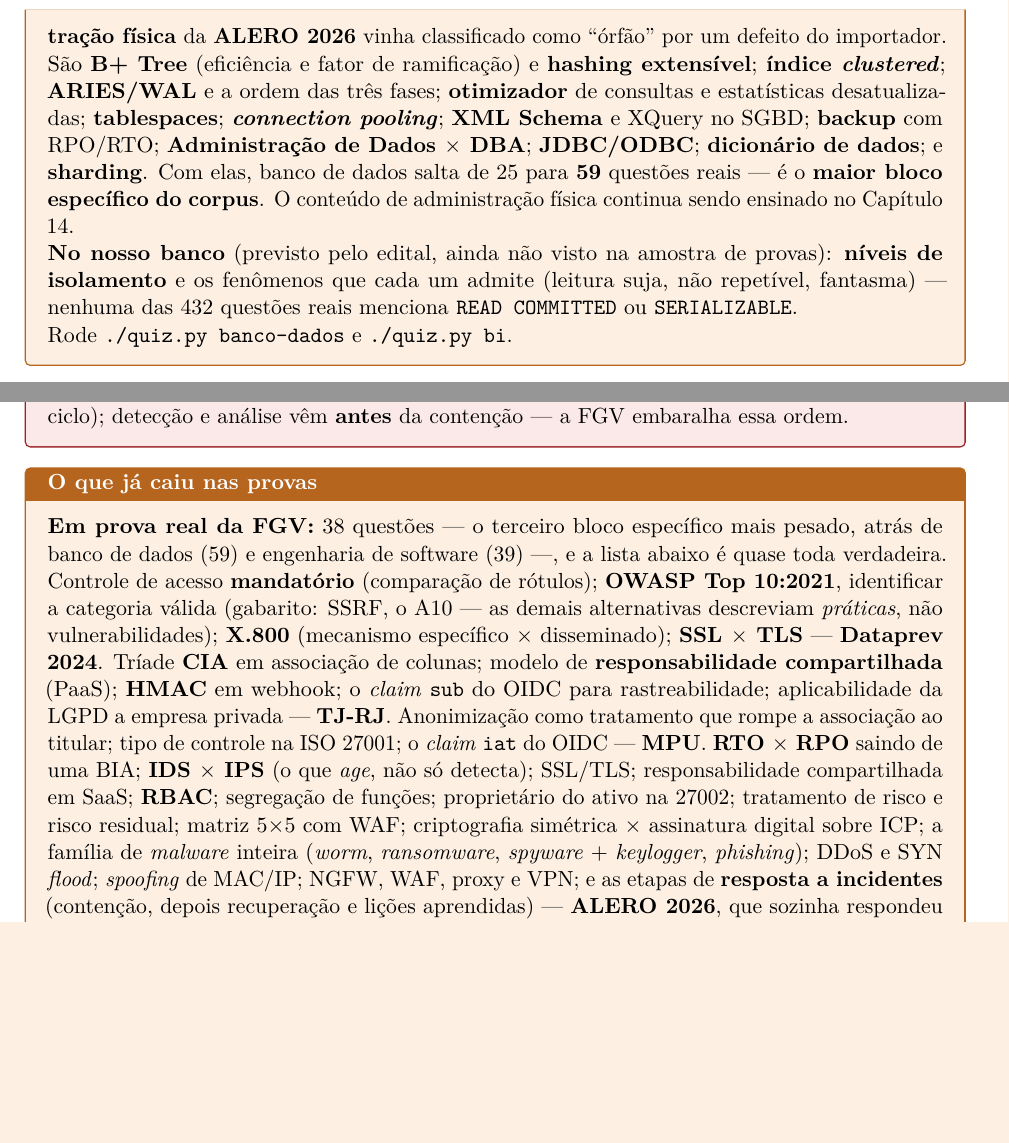
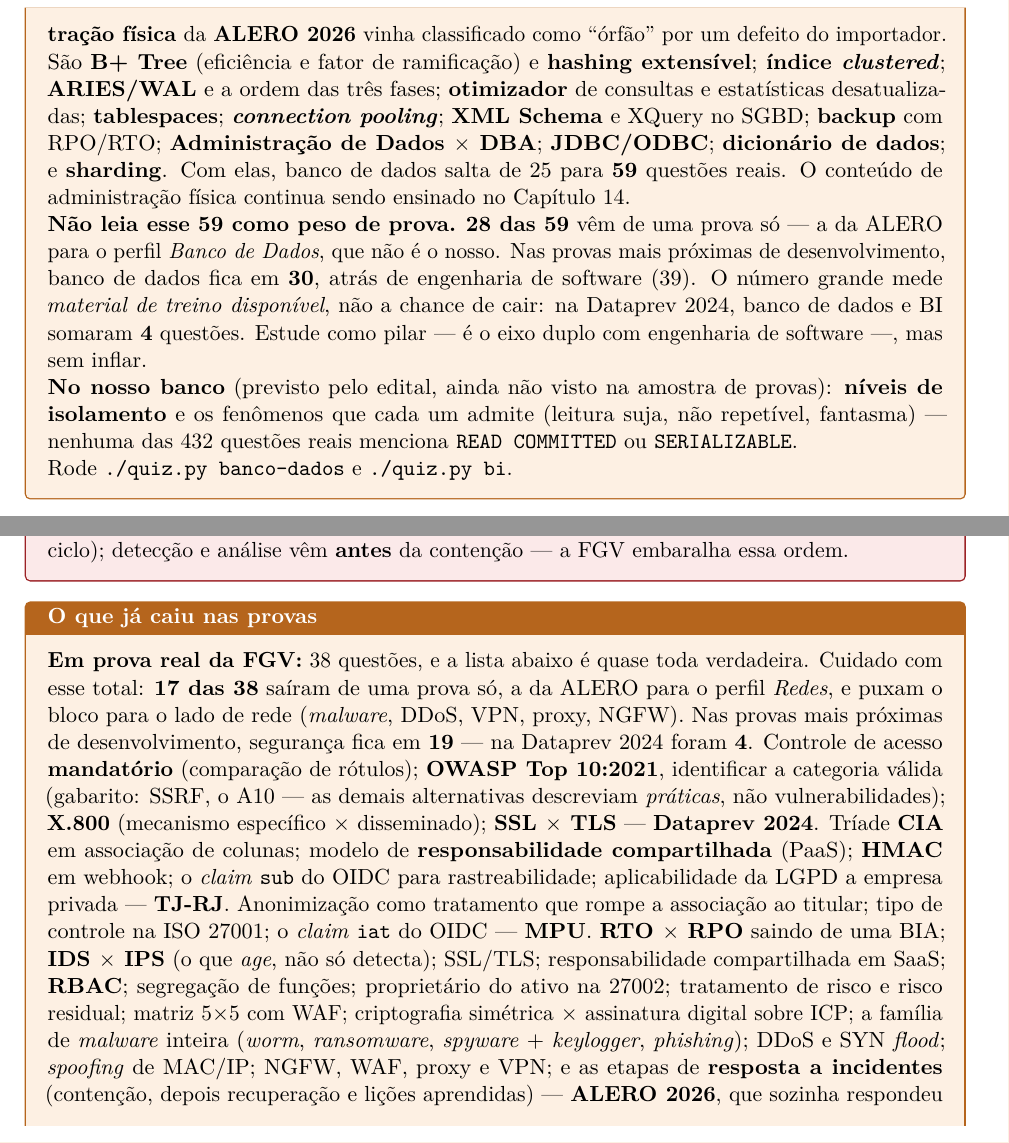
Before and after one commit to bagscul/dataprev, a LaTeX book (apostila/main.tex, which reads apostila/capitulos/05-banco-dados.tex, apostila/capitulos/07-seguranca.tex): two parts of pages 43 and 55 of 121, joined at a grey line, cut so that both start at the same text, the shorter picture padded with empty space. The pictures show the PDF file apostila/main.pdf that the author committed with the source.

Commit message:
caixas: volume de material nao e peso de prova (corrige o que eu mesmo escrevi)
O commit anterior deixou nas caixas "banco de dados e o MAIOR bloco especifico
do corpus (59)". E verdade sobre o corpus e enganoso como sinal de estudo --
foi o proprio Lucas que puxou o fio, perguntando se o roteiro precisava
rebalancear.

A distribuicao por prova responde que nao:

  banco-dados   59  = 28 da cnsal-bd    (prova do perfil BANCO DE DADOS)
  seguranca     38  = 17 da cnsal-redes (prova do perfil REDES)
  eng-software  39  = 13/9/10/7, espalhado por TODAS as provas

Fora das provas de outro perfil, BD cai para 30 e seguranca para 19. Engenharia
de software e o unico bloco que nao depende de nenhuma prova especifica -- e,
por isso, o mais confiavel para investir tempo. Na Dataprev 2024, BD+BI somaram
4 questoes e seguranca 3.

As tres caixas passam a dizer isso na cara:
- banco-dados: mantem o 59, mas com "nao leia como peso de prova" e o recorte
  de onde vem.
- seguranca: idem, e avisa que as 17 da ALERO puxam o bloco para o lado de
  REDE (malware, DDoS, VPN, proxy, NGFW), que nao e o recorte do nosso edital.
- eng-software: deixa de ser "o segundo mais pesado" e passa a ser "o mais bem
  distribuido", que e a informacao util.

O ROTEIRO NAO MUDA. A conclusao no 1 ja dizia o certo desde o inicio --
"Engenharia de Software e Banco de Dados sao um eixo duplo... tratar os dois
como pilares, sem eleger vencedor" -- e a correcao do corpus so reforca isso.
Nao mexi em semana nenhuma.

PDF recompilado, 121 paginas.

Co-Authored-By: Claude Opus 5 <noreply@anthropic.com>
Claude-Session: https://claude.ai/code/session_01CHWhFCqq1L6Y3H9G8RMcJV

```diff
--- a/apostila/capitulos/05-banco-dados.tex
+++ b/apostila/capitulos/05-banco-dados.tex
@@ -409,9 +409,16 @@
 e XQuery no SGBD; \textbf{backup} com RPO/RTO; \textbf{Administração de Dados
 $\times$ DBA}; \textbf{JDBC/ODBC}; \textbf{dicionário de dados}; e
 \textbf{sharding}. Com elas, banco de dados salta de 25 para \textbf{59}
-questões reais --- é o \textbf{maior bloco específico do corpus}. O conteúdo
-de administração física continua sendo ensinado no Capítulo
-\ref{cap:orfaos}.
+questões reais. O conteúdo de administração física continua sendo ensinado no
+Capítulo \ref{cap:orfaos}.
+
+\textbf{Não leia esse 59 como peso de prova.} \textbf{28 das 59} vêm de uma
+prova só --- a da ALERO para o perfil \emph{Banco de Dados}, que não é o nosso.
+Nas provas mais próximas de desenvolvimento, banco de dados fica em
+\textbf{30}, atrás de engenharia de software (39). O número grande mede
+\emph{material de treino disponível}, não a chance de cair: na Dataprev 2024,
+banco de dados e BI somaram \textbf{4} questões. Estude como pilar --- é o
+eixo duplo com engenharia de software ---, mas sem inflar.
 
 \textbf{No nosso banco} (previsto pelo edital, ainda não visto na amostra de
 provas): \textbf{níveis de isolamento} e os fenômenos que cada um admite
--- a/apostila/capitulos/07-seguranca.tex
+++ b/apostila/capitulos/07-seguranca.tex
@@ -304,9 +304,12 @@
 \end{pegadinha}
 
 \begin{jacaiu}
-\textbf{Em prova real da FGV:} 38 questões --- o terceiro bloco específico
-mais pesado, atrás de banco de dados (59) e engenharia de software (39) ---, e
-a lista abaixo é quase toda verdadeira. Controle de acesso
+\textbf{Em prova real da FGV:} 38 questões, e a lista abaixo é quase toda
+verdadeira. Cuidado com esse total: \textbf{17 das 38} saíram de uma prova só,
+a da ALERO para o perfil \emph{Redes}, e puxam o bloco para o lado de rede
+(\emph{malware}, DDoS, VPN, proxy, NGFW). Nas provas mais próximas de
+desenvolvimento, segurança fica em \textbf{19} --- na Dataprev 2024 foram
+\textbf{4}. Controle de acesso
 \textbf{mandatório} (comparação de rótulos); \textbf{OWASP Top 10:2021},
 identificar a categoria válida (gabarito: SSRF, o A10 --- as demais
 alternativas descreviam \emph{práticas}, não vulnerabilidades); \textbf{X.800}
```
Also changed, not shown: apostila/capitulos/02-eng-software.tex (+5 -2 lines), resumo/banco-dados.md (+10 -3 lines), resumo/eng-software.md (+5 -2 lines), resumo/seguranca.md (+5 -3 lines), CHANGELOG.md, apostila/main.pdf.
